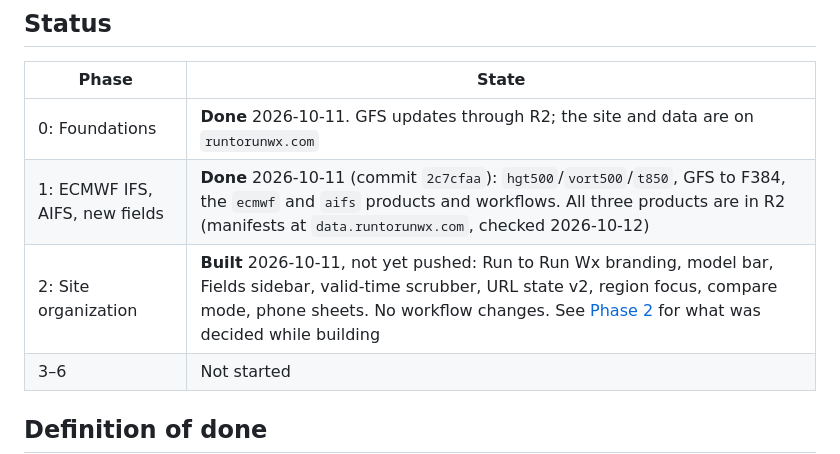
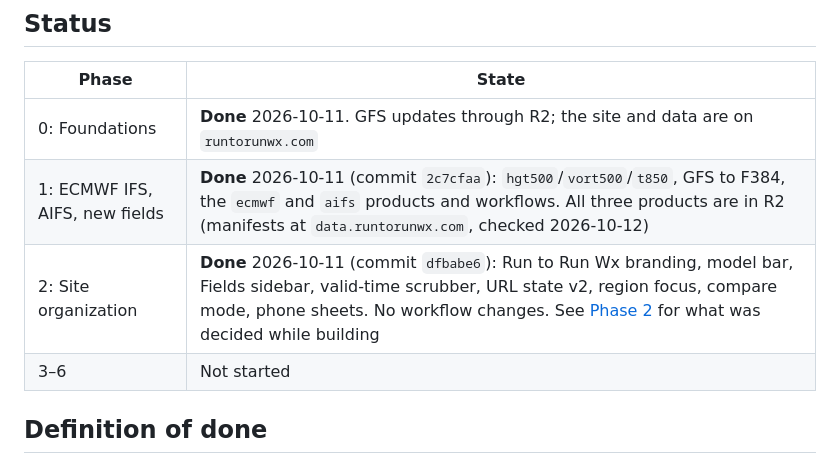
Before and after one commit to ChristopherWard13/Weather-Data-Viz, a Markdown page: docs/build-plan.md, the part around the change. Drawn GitHub-style.

Commit message:
Mark Phase 2 done in the build plan
Co-Authored-By: Claude Opus 5.5 <noreply@anthropic.com>

```diff
--- a/docs/build-plan.md
+++ b/docs/build-plan.md
@@ -17,7 +17,7 @@ all still apply. It also has the recipe for adding a model.
 |---|---|
 | 0: Foundations | **Done** 2026-10-11. GFS updates through R2; the site and data are on `runtorunwx.com` |
 | 1: ECMWF IFS, AIFS, new fields | **Done** 2026-10-11 (commit `2c7cfaa`): `hgt500`/`vort500`/`t850`, GFS to F384, the `ecmwf` and `aifs` products and workflows. All three products are in R2 (manifests at `data.runtorunwx.com`, checked 2026-10-12) |
-| 2: Site organization | **Built** 2026-10-11, not yet pushed: Run to Run Wx branding, model bar, Fields sidebar, valid-time scrubber, URL state v2, region focus, compare mode, phone sheets. No workflow changes. See [Phase 2](#phase-2-site-organization-m-can-run-in-parallel-with-phase-1-after-phase-0) for what was decided while building |
+| 2: Site organization | **Done** 2026-10-11 (commit `dfbabe6`): Run to Run Wx branding, model bar, Fields sidebar, valid-time scrubber, URL state v2, region focus, compare mode, phone sheets. No workflow changes. See [Phase 2](#phase-2-site-organization-m-can-run-in-parallel-with-phase-1-after-phase-0) for what was decided while building |
 | 3–6 | Not started |
 
 ## Definition of done
```
